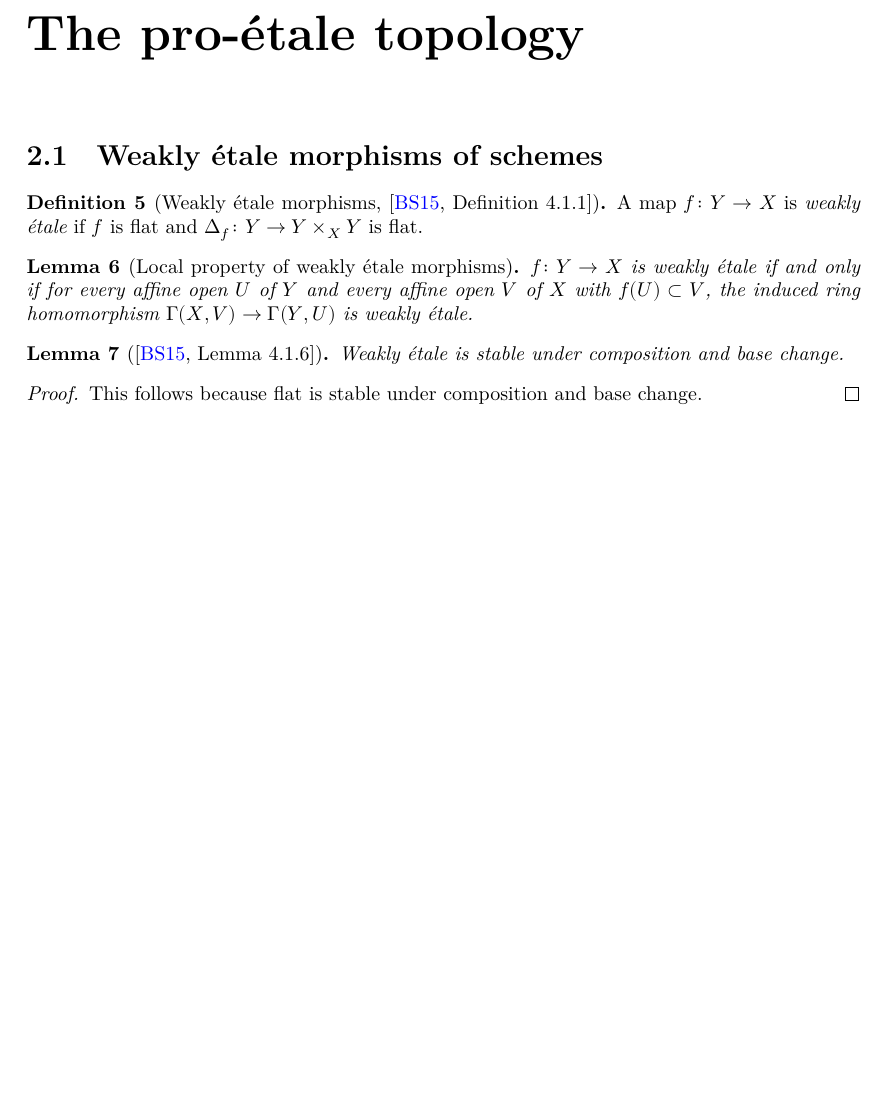
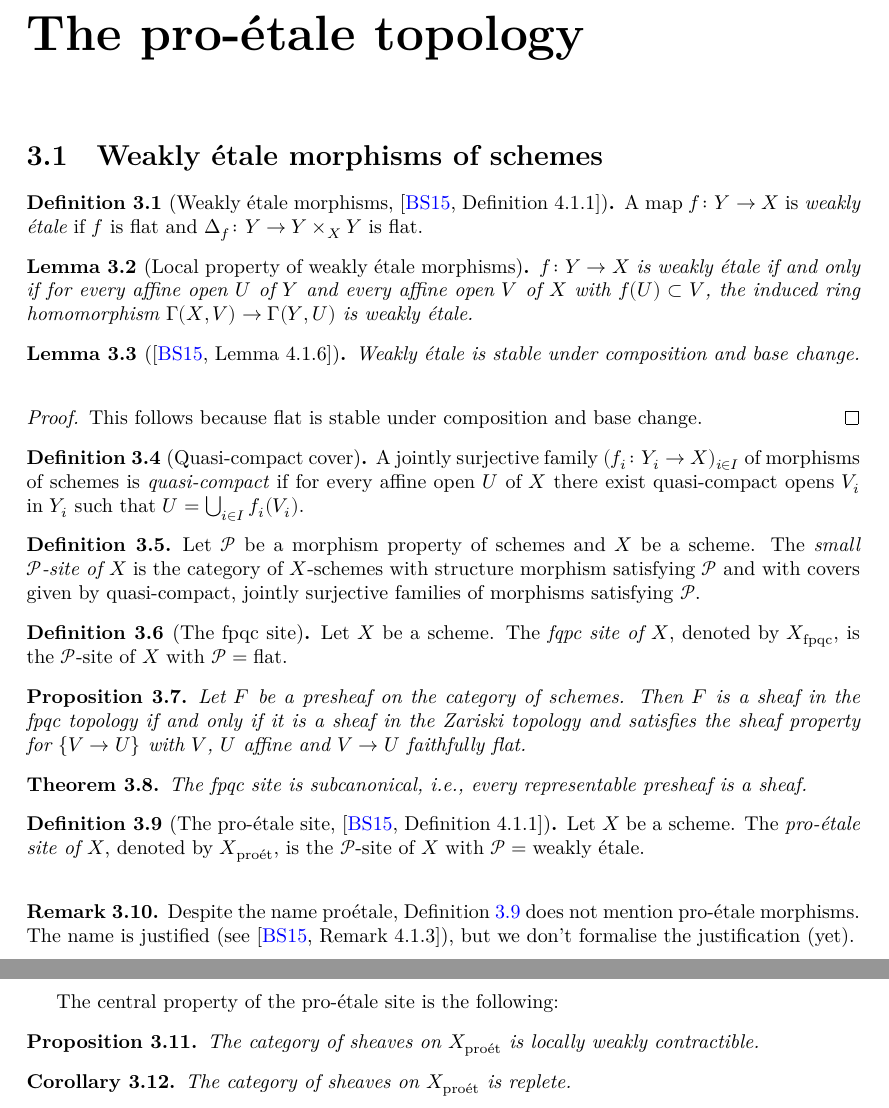
Before and after one commit to chrisflav/proetale, a LaTeX document (blueprint/src/print.tex, which reads blueprint/src/chapters/topology.tex): part of page 3 of 4 before the commit and two parts of pages 4 and 5 of 6 after it, the two joined at a grey line, cut so that both start at the same text, the shorter picture padded with empty space. Compiled offline with XeLaTeX.

```diff
--- a/blueprint/src/chapters/topology.tex
+++ b/blueprint/src/chapters/topology.tex
@@ -31,3 +31,67 @@
     This follows because flat is stable under composition and base change.
     \leanok
 \end{proof}
+
+\begin{definition}[Quasi-compact cover]
+    A jointly surjective family $(f_i \colon Y_i \to X)_{i \in I}$ of morphisms of schemes is
+    \emph{quasi-compact} if for
+    every affine open $U$ of $X$ there exist quasi-compact opens $V_i$ in $Y_i$ such that
+    $U = \bigcup_{i \in  I} f_i(V_i)$.
+    \lean{AlgebraicGeometry.Scheme.Cover.QuasiCompact}
+    \leanok
+    \label{def:qc-cover}
+\end{definition}
+
+\begin{definition}
+    Let $\mathcal{P}$ be a morphism property of schemes and $X$ be a scheme.
+    The \emph{small $\mathcal{P}$-site of $X$} is the category of $X$-schemes with
+    structure morphism satisfying $\mathcal{P}$ and with covers given by quasi-compact,
+    jointly surjective families of morphisms satisfying $\mathcal{P}$.
+\end{definition}
+
+\begin{definition}[The fpqc site]
+    Let $X$ be a scheme. The \emph{fqpc site of $X$}, denoted by $\fpqc{X}$, is the
+    $\mathcal{P}$-site of $X$ with $\mathcal{P} = \text{flat}$.
+
+    \label{def:fpqc-site}
+\end{definition}
+
+\begin{proposition}
+    Let $F$ be a presheaf on the category of schemes. Then $F$ is a sheaf in the
+    fpqc topology if and only if it is a sheaf in the Zariski topology and satisfies
+    the sheaf property for $\{V \to U\}$ with $V$, $U$ affine
+    and $V \to U$ faithfully flat.
+\end{proposition}
+
+\begin{theorem}
+    The fpqc site is subcanonical, i.e., every representable presheaf is a sheaf.
+    \label{thm:fpqc-subcanonical}
+\end{theorem}
+
+\begin{definition}[The pro-étale site, {\cite[Definition 4.1.1]{proetale}}]
+    Let $X$ be a scheme. The \emph{pro-étale site of $X$}, denoted by $\proet{X}$, is the
+    $\mathcal{P}$-site of $X$ with $\mathcal{P} = \text{weakly étale}$.
+
+    \uses{def:qc-cover, def:weakly-etale-morphism}
+    \label{def:proetale-site}
+\end{definition}
+
+\begin{remark}
+    Despite the name proétale, Definition \ref{def:proetale-site} does not mention pro-étale morphisms.
+    The name is justified (see \cite[Remark 4.1.3]{proetale}), but we don't formalise the
+    justification (yet).
+\end{remark}
+
+The central property of the pro-étale site is the following:
+
+\begin{proposition}
+    The category of sheaves on $\proet{X}$ is locally weakly contractible.
+    \uses{def:lwc, def:proetale-site}
+    \label{prop:proet-lwc}
+\end{proposition}
+
+\begin{corollary}
+    The category of sheaves on $\proet{X}$ is replete.
+    \uses{prop:proet-lwc, prop:lwc-replete}
+    \label{prop:proet-replete}
+\end{corollary}
```
Also changed, not shown: blueprint/src/chapters/replete-topoi.tex (added, +34 -0 lines), blueprint/src/content.tex (+1 -0 lines), blueprint/src/macros/common.tex (+10 -1 lines).
